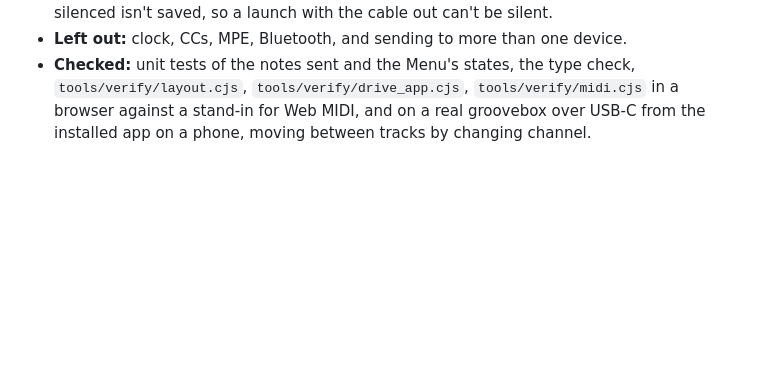
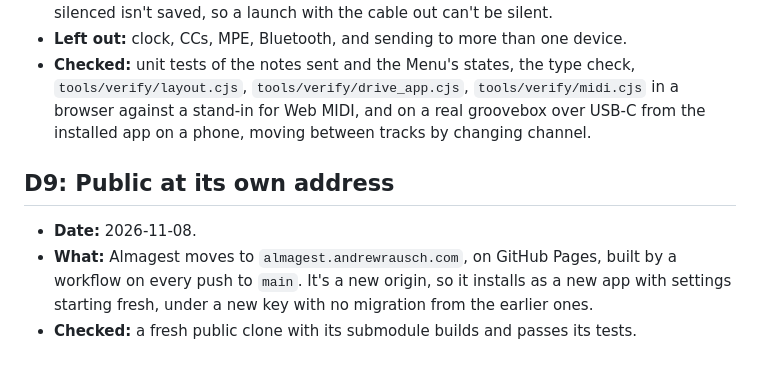
Before and after one commit to rauscha/almagest, a Markdown page: docs/DECISIONS.md, the part around the change. Rendered like a GitHub page; blank space fills up the shorter version.

```diff
--- a/docs/DECISIONS.md
+++ b/docs/DECISIONS.md
@@ -54,3 +54,8 @@ What was decided, why, and how it was checked. Newest at the bottom.
 - **Safety:** every note ends when the app is hidden, MIDI is turned off, or the channel or port changes. Unplugging brings the app's own sound back. Whether the app's sound is silenced isn't saved, so a launch with the cable out can't be silent.
 - **Left out:** clock, CCs, MPE, Bluetooth, and sending to more than one device.
 - **Checked:** unit tests of the notes sent and the Menu's states, the type check, `tools/verify/layout.cjs`, `tools/verify/drive_app.cjs`, `tools/verify/midi.cjs` in a browser against a stand-in for Web MIDI, and on a real groovebox over USB-C from the installed app on a phone, moving between tracks by changing channel.
+
+## D9: Public at its own address
+- **Date:** 2026-11-08.
+- **What:** Almagest moves to `almagest.andrewrausch.com`, on GitHub Pages, built by a workflow on every push to `main`. It's a new origin, so it installs as a new app with settings starting fresh, under a new key with no migration from the earlier ones.
+- **Checked:** a fresh public clone with its submodule builds and passes its tests.
```
Also changed, not shown: README.md (+2 -0 lines), docs/screenshot.png, 3 other files.
